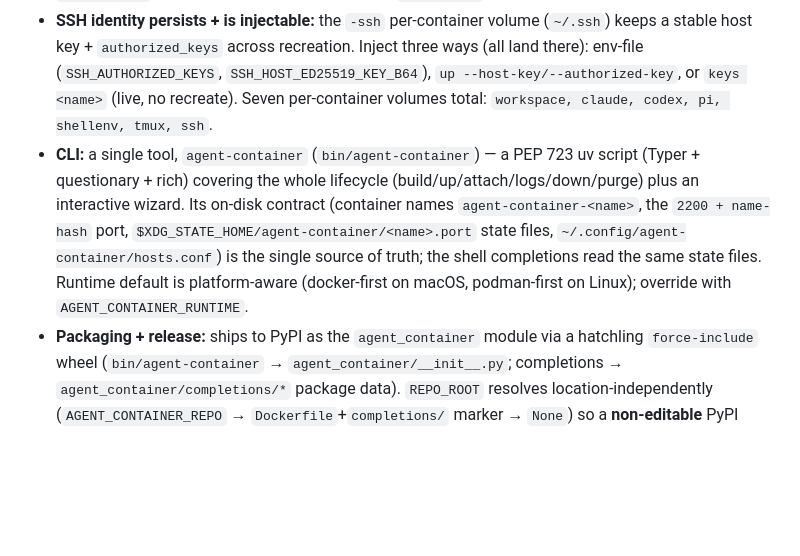
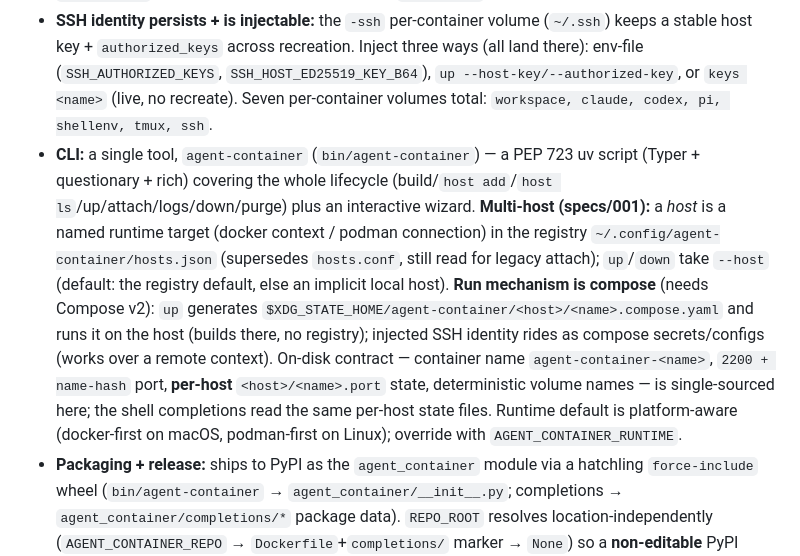
Before and after one commit to ondrasek/agent-container, a Markdown page: CLAUDE.md, the part around the change. Rendered like a GitHub page; blank space fills up the shorter version.

```diff
--- a/CLAUDE.md
+++ b/CLAUDE.md
@@ -22,7 +22,7 @@ These are load-bearing design decisions, not preferences:
 - **Runtime + base image:** Podman + `debian:12-slim`. See [`docs/decisions/0001-runtime-and-base-image.md`](docs/decisions/0001-runtime-and-base-image.md).
 - **Rootless container, no runtime apt:** the image has NO `sudo`/root at runtime — `sshd` runs as the `dev` user on unprivileged port **2222** (host port maps `<hostport>:2222`), host key + `authorized_keys` on the dev-owned `~/.ssh` volume. Consequently **all system deps are baked at build time; agents never `apt install` at runtime** — add packages to the `Dockerfile` apt layer, never via runtime install.
 - **SSH identity persists + is injectable:** the `-ssh` per-container volume (`~/.ssh`) keeps a stable host key + `authorized_keys` across recreation. Inject three ways (all land there): env-file (`SSH_AUTHORIZED_KEYS`, `SSH_HOST_ED25519_KEY_B64`), `up --host-key/--authorized-key`, or `keys <name>` (live, no recreate). Seven per-container volumes total: `workspace, claude, codex, pi, shellenv, tmux, ssh`.
-- **CLI:** a single tool, `agent-container` (`bin/agent-container`) — a PEP 723 uv script (Typer + questionary + rich) covering the whole lifecycle (build/up/attach/logs/down/purge) plus an interactive wizard. Its on-disk contract (container names `agent-container-<name>`, the `2200 + name-hash` port, `$XDG_STATE_HOME/agent-container/<name>.port` state files, `~/.config/agent-container/hosts.conf`) is the single source of truth; the shell completions read the same state files. Runtime default is platform-aware (docker-first on macOS, podman-first on Linux); override with `AGENT_CONTAINER_RUNTIME`.
+- **CLI:** a single tool, `agent-container` (`bin/agent-container`) — a PEP 723 uv script (Typer + questionary + rich) covering the whole lifecycle (build/`host add`/`host ls`/up/attach/logs/down/purge) plus an interactive wizard. **Multi-host (specs/001):** a *host* is a named runtime target (docker context / podman connection) in the registry `~/.config/agent-container/hosts.json` (supersedes `hosts.conf`, still read for legacy attach); `up`/`down` take `--host` (default: the registry default, else an implicit local host). **Run mechanism is compose** (needs Compose v2): `up` generates `$XDG_STATE_HOME/agent-container/<host>/<name>.compose.yaml` and runs it on the host (builds there, no registry); injected SSH identity rides as compose secrets/configs (works over a remote context). On-disk contract — container name `agent-container-<name>`, `2200 + name-hash` port, **per-host** `<host>/<name>.port` state, deterministic volume names — is single-sourced here; the shell completions read the same per-host state files. Runtime default is platform-aware (docker-first on macOS, podman-first on Linux); override with `AGENT_CONTAINER_RUNTIME`.
 - **Packaging + release:** ships to PyPI as the `agent_container` module via a hatchling `force-include` wheel (`bin/agent-container` → `agent_container/__init__.py`; completions → `agent_container/completions/*` package data). `REPO_ROOT` resolves location-independently (`AGENT_CONTAINER_REPO` → `Dockerfile`+`completions/` marker → `None`) so a **non-editable** PyPI install works standalone (`up/down/list/attach/logs/purge/completions`); only `build` needs a checkout (via `AGENT_CONTAINER_REPO`/`--context`). `uv tool install --editable .` remains the dev path. Licensed **MIT** ([`LICENSE`](LICENSE)).
 - **CI/CD — Continuous Deployment:** `ci.yml` runs parallel jobs on every push/PR (`quality-gate` = `scripts/quality-gate.sh` (ruff · ty · bandit · self-test · pytest · shell suites) · `test` = pytest on the pinned 3.14 interpreter · `commits` = Conventional-Commits check (PRs) · `build` = `uv build` · `acceptance` = real-container validation). The tool targets **Python ≥ 3.14** (`requires-python`, ruff `target-version = py314`); the CLI is a host tool, so this is the operator-machine floor, not the container's baked Python. On a **merge to `main`, once `ci` passes** (`publish.yml` fires via `workflow_run`), **python-semantic-release** computes the strict-semver bump from Conventional Commits (`feat`→minor, `fix`→patch, breaking→minor while pre-1.0; docs/ci/chore/test/style cut **no** release), bumps `pyproject.toml [project].version` + `CHANGELOG.md`, commits `chore(release): X.Y.Z [skip ci]`, tags `vX.Y.Z`, and publishes to PyPI via **OIDC Trusted Publishing** (no stored token). Version is single-sourced in `pyproject.toml`; the CLI reports it via `--version`. So **every substantive merge to main is a release** — no manual tagging, no release PR. (Prereq: the PyPI project's Trusted Publisher must point at workflow `publish.yml` + the `release` environment — the workflow file is kept named `publish.yml` to match that binding.)
 
```
Also changed, not shown: README.md (+24 -10 lines).
